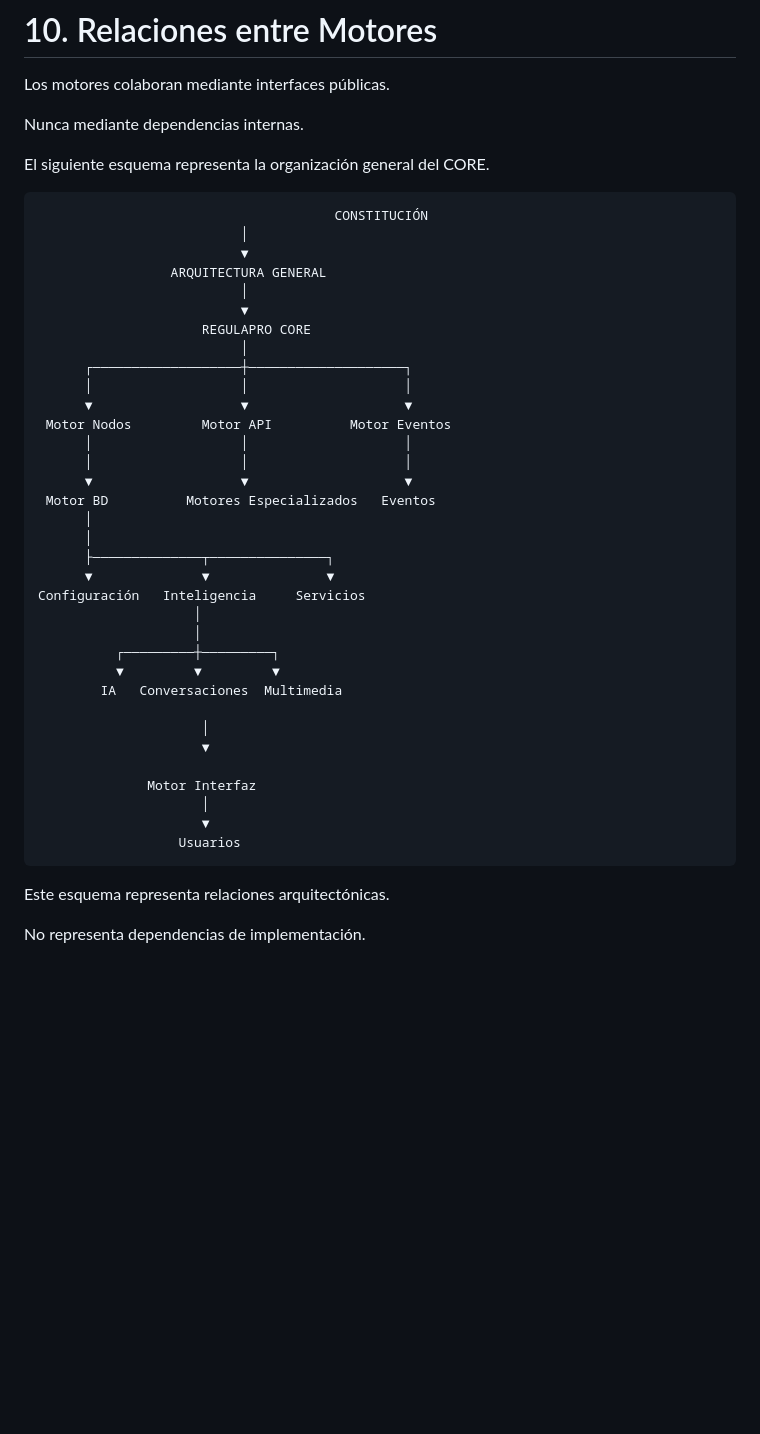
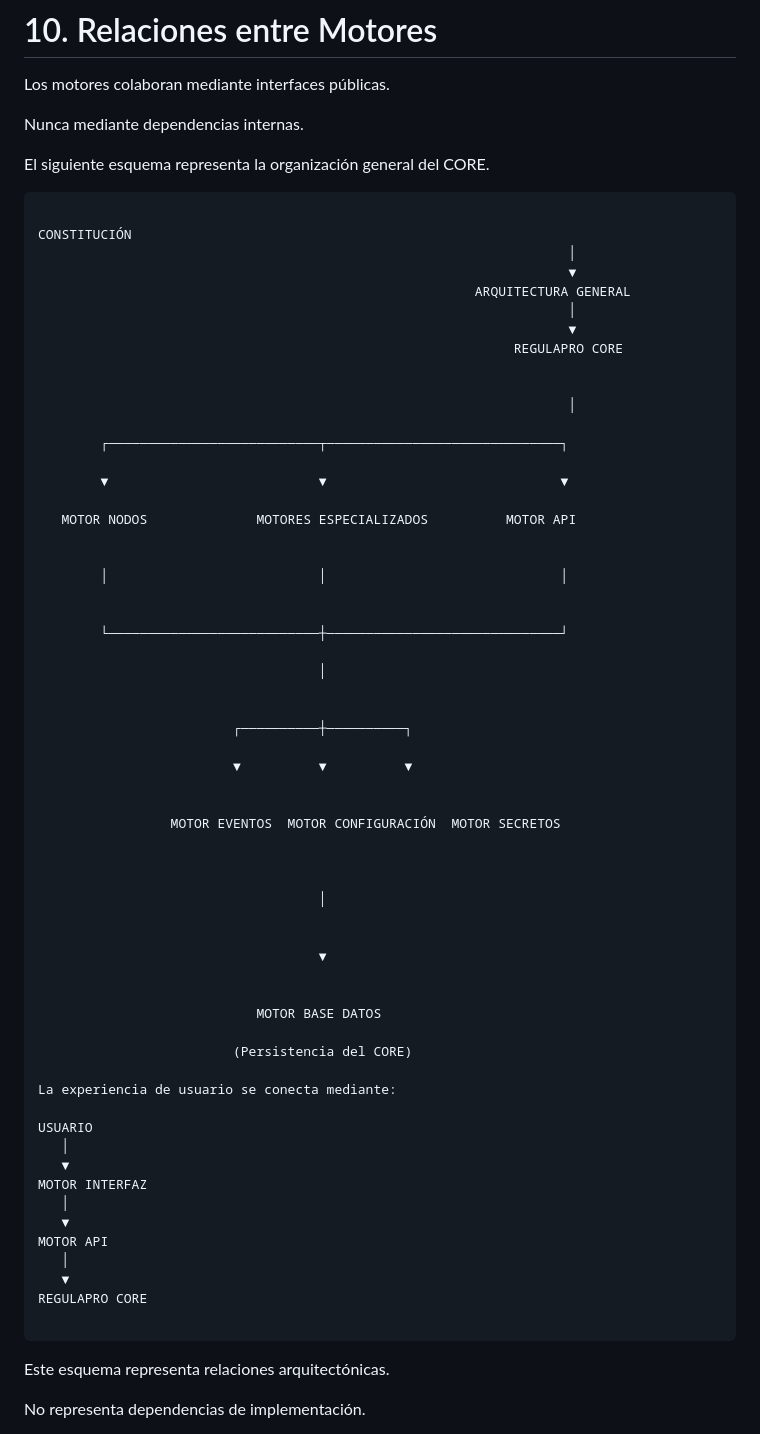
Before and after one commit to REGULAPRO2026/regu, a Markdown page: docs/ARQUITECTURA.md, the part around the change. Rendered like a GitHub page; blank space fills up the shorter version.

````diff
--- a/docs/ARQUITECTURA.md
+++ b/docs/ARQUITECTURA.md
@@ -250,40 +250,64 @@ Nunca mediante dependencias internas.
 El siguiente esquema representa la organización general del CORE.
 
 ```text
-                                      CONSTITUCIÓN
-                          │
-                          ▼
-                 ARQUITECTURA GENERAL
-                          │
-                          ▼
-                     REGULAPRO CORE
-                          │
-      ┌───────────────────┼────────────────────┐
-      │                   │                    │
-      ▼                   ▼                    ▼
- Motor Nodos         Motor API          Motor Eventos
-      │                   │                    │
-      │                   │                    │
-      ▼                   ▼                    ▼
- Motor BD          Motores Especializados   Eventos
-      │
-      │
-      ├──────────────┬───────────────┐
-      ▼              ▼               ▼
-Configuración   Inteligencia     Servicios
-                    │
-                    │
-          ┌─────────┼─────────┐
-          ▼         ▼         ▼
-        IA   Conversaciones  Multimedia
+                                                                                         CONSTITUCIÓN
+                                                                    │
+                                                                    ▼
+                                                        ARQUITECTURA GENERAL
+                                                                    │
+                                                                    ▼
+                                                             REGULAPRO CORE
 
-                     │
-                     ▼
 
-              Motor Interfaz
-                     │
-                     ▼
-                  Usuarios
+                                                                    │
+
+        ┌───────────────────────────┬──────────────────────────────┐
+
+        ▼                           ▼                              ▼
+
+   MOTOR NODOS              MOTORES ESPECIALIZADOS          MOTOR API
+
+
+        │                           │                              │
+
+
+        └───────────────────────────┼──────────────────────────────┘
+
+                                    │
+
+
+                         ┌──────────┼──────────┐
+
+                         ▼          ▼          ▼
+
+
+                 MOTOR EVENTOS  MOTOR CONFIGURACIÓN  MOTOR SECRETOS
+
+
+
+                                    │
+
+
+                                    ▼
+
+
+                            MOTOR BASE DATOS
+
+                         (Persistencia del CORE)
+
+La experiencia de usuario se conecta mediante:
+
+USUARIO
+   │
+   ▼
+MOTOR INTERFAZ
+   │
+   ▼
+MOTOR API
+   │
+   ▼
+REGULAPRO CORE
+
 ```
 
 Este esquema representa relaciones arquitectónicas.
````
